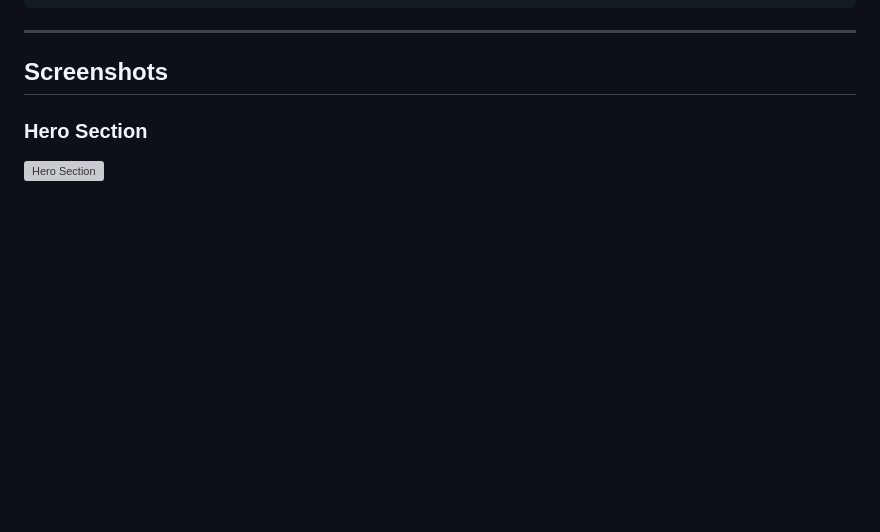
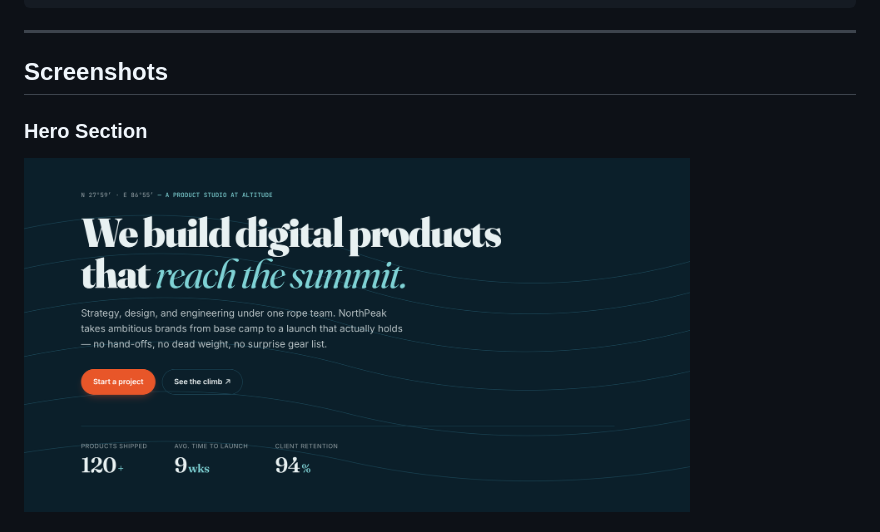
Before and after one commit to Sriyamalhar/northpeak-digital, a Markdown page: README.md, the part around one of its changes. Rendered like a GitHub page; blank space fills up the shorter version; grey boxes are pictures that could not be loaded.

```diff
--- a/README.md
+++ b/README.md
@@ -92,5 +92,5 @@ NorthPeak-Digital/
 
 ### Hero Section
 
-<img src="screenshots/hero.png" alt="Hero Section" width="100%">
+<img src="./hero.png" alt="Hero Section" width="80%">
 
```
Also changed, not shown: other parts of README.md (+10 -14 lines).
